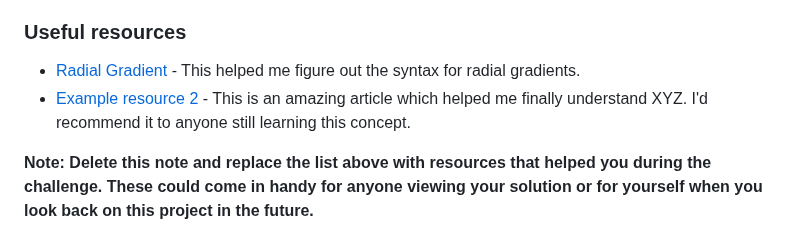
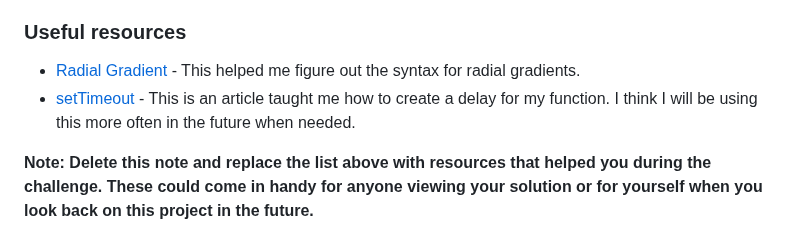
Before and after one commit to treaty1210/rock-paper-scissors, a Markdown page: README-template.md, the part around the change. GitHub-like rendering.

Commit message:
Updated README template

```diff
--- a/README-template.md
+++ b/README-template.md
@@ -94,7 +94,7 @@ Use this section to outline areas that you want to continue focusing on in futur
 ### Useful resources
 
 - [Radial Gradient](https://www.w3schools.com/css/css3_gradients_radial.asp) - This helped me figure out the syntax for radial gradients.
-- [Example resource 2](https://www.example.com) - This is an amazing article which helped me finally understand XYZ. I'd recommend it to anyone still learning this concept.
+- [setTimeout](https://developer.mozilla.org/en-US/docs/Web/API/setTimeout) - This is an article taught me how to create a delay for my function. I think I will be using this more often in the future when needed.
 
 **Note: Delete this note and replace the list above with resources that helped you during the challenge. These could come in handy for anyone viewing your solution or for yourself when you look back on this project in the future.**
 
```
